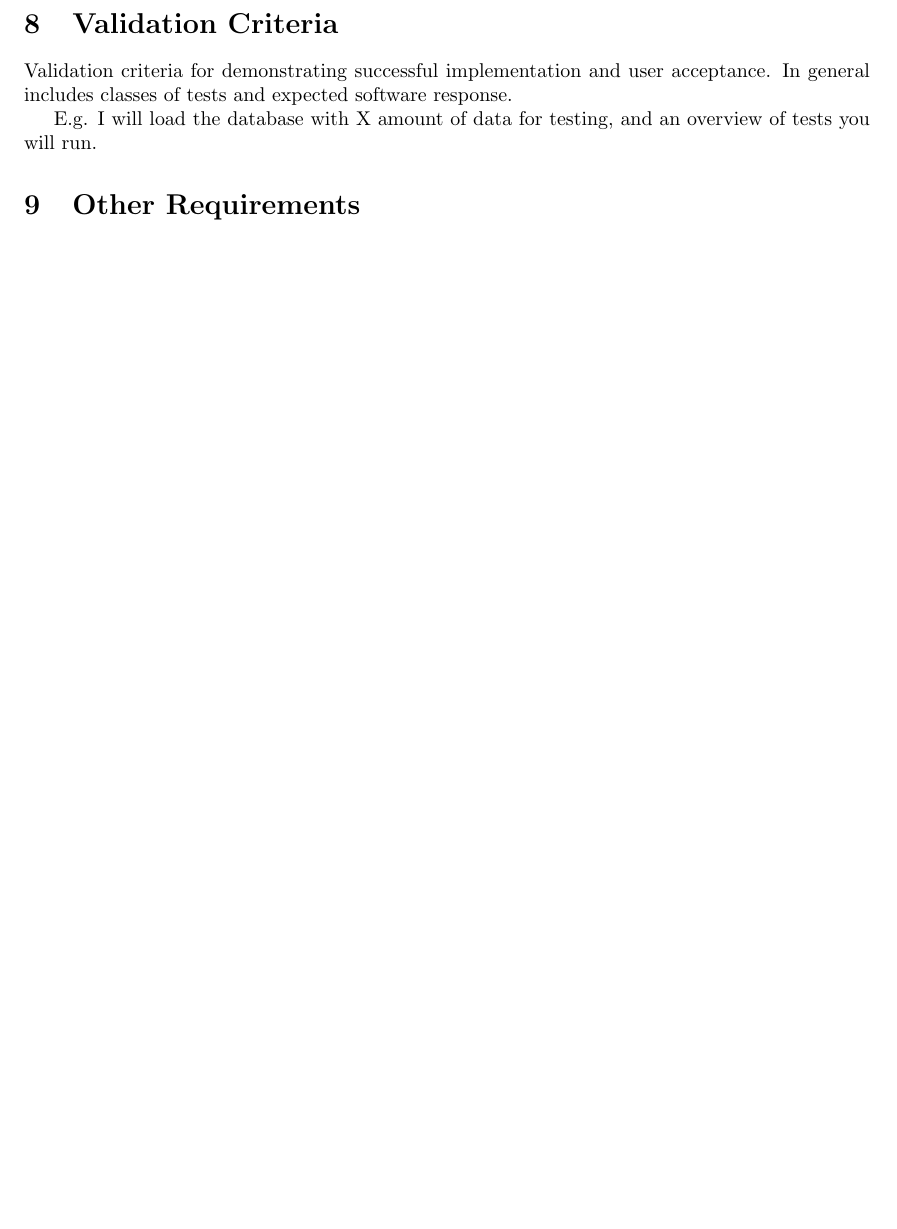
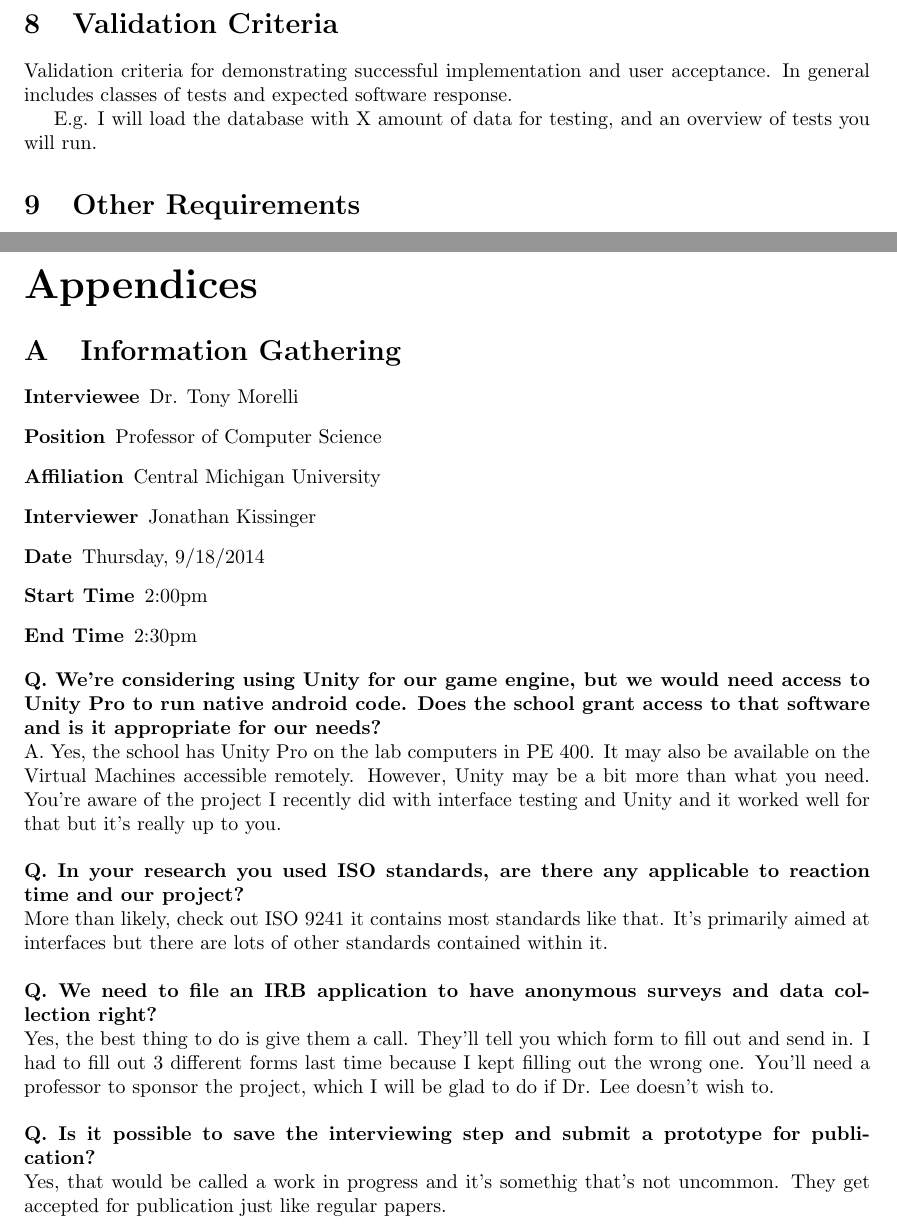
Before and after one commit to Iron-Ham/RocketMouse, a LaTeX document (srs.tex): part of page 5 of 5 before the commit and two parts of pages 5 and 6 of 6 after it, the two joined at a grey line, cut so that both start at the same text, the shorter picture padded with empty space. Compiled offline with pdfLaTeX.

Commit message:
Added appendix; filled appendix A
I'm not sure how well this is going to work, I'm using writelatex and it
doesn't have the other two files.

```diff
--- a/srs.tex
+++ b/srs.tex
@@ -1,5 +1,6 @@
 \documentclass[a4wide]{article}
 \usepackage{a4wide}
+\usepackage{appendix}
 \newcommand{\comment}[1]{{\tt #1}}
 
 \title{System Requirements Specification for:\\ UNTITLED GAME (Project Walrider?)}
@@ -231,5 +232,28 @@ and an overview of tests you will run.
 %%%%%%%%%%%%%%%%%%%%%%%%%%%%%%%%%%%%%%%%%%%%%%%%%%%%%%%%%%%%%%%%%%%%%%%%%%%
 
 \section{Other Requirements}
+\newpage
+\appendix
+\appendixpage
+
+\section{Information Gathering}
+
+\begin{description}
+\item[Interviewee] Dr. Tony Morelli
+\item[Position] Professor of Computer Science
+\item[Affiliation] Central Michigan University
+\item[Interviewer] Jonathan Kissinger
+\item[Date] Thursday, 9/18/2014
+\item[Start Time] 2:00pm
+\item[End Time] 2:30pm
+\end{description}
+\textbf{Q. We’re considering using Unity for our game engine, but we would need access to Unity Pro to run native android code.  Does the school grant access to that software and is it appropriate for our needs?}\\
+A. Yes, the school has Unity Pro on the lab computers in PE 400.  It may also be available on the Virtual Machines accessible remotely.  However, Unity may be a bit more than what you need.  You’re aware of the project I recently did with interface testing and Unity and it worked well for that but it’s really up to you.\\\\
+\textbf{Q. In your research you used ISO standards, are there any applicable to reaction time and our project?}\\
+More than likely, check out ISO 9241 it contains most standards like that.  It’s primarily aimed at interfaces but there are lots of other standards contained within it.\\\\
+\textbf{Q. We need to file an IRB application to have anonymous surveys and data collection right?}\\
+Yes, the best thing to do is give them a call.  They’ll tell you which form to fill out and send in.  I had to fill out 3 different forms last time because I kept filling out the wrong one.  You’ll need a professor to sponsor the project, which I will be glad to do if Dr. Lee doesn’t wish to.\\\\
+\textbf{Q. Is it possible to save the interviewing step and submit a prototype for publication?}\\
+Yes, that would be called a work in progress and it's somethig that's not uncommon.  They get accepted for publication just like regular papers.
 
 \end{document}
```
Also changed, not shown: srs.pdf.
